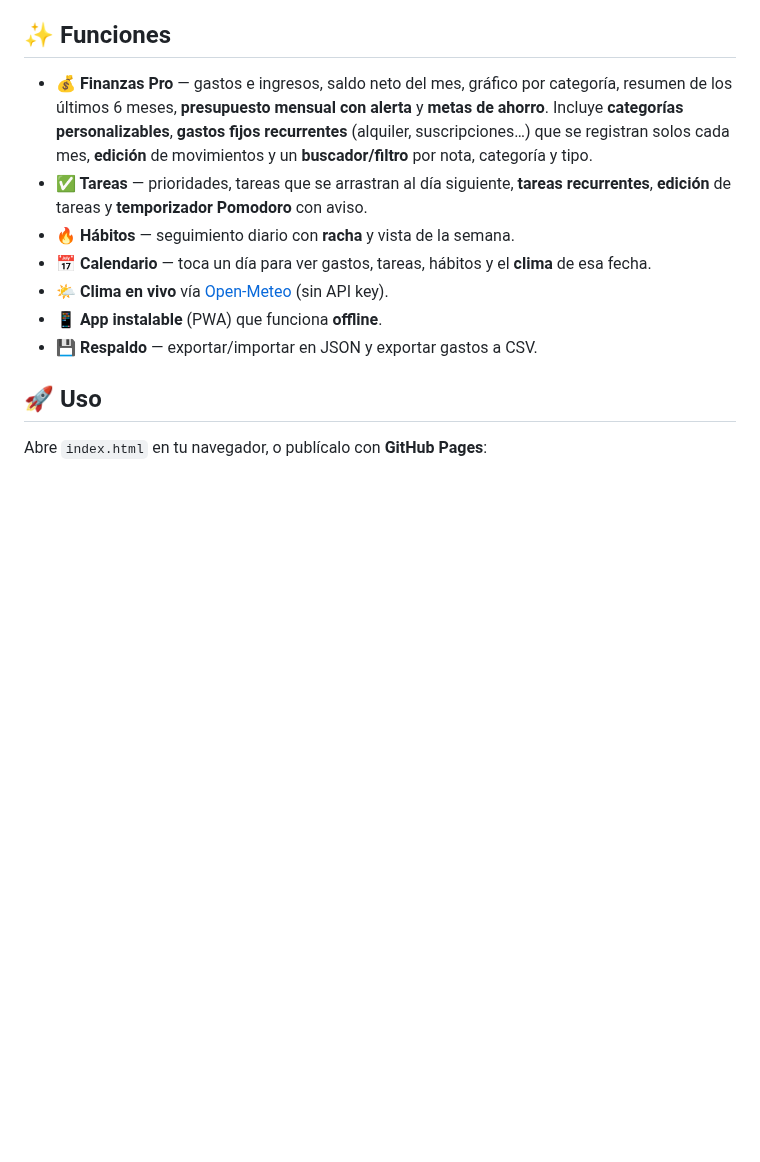
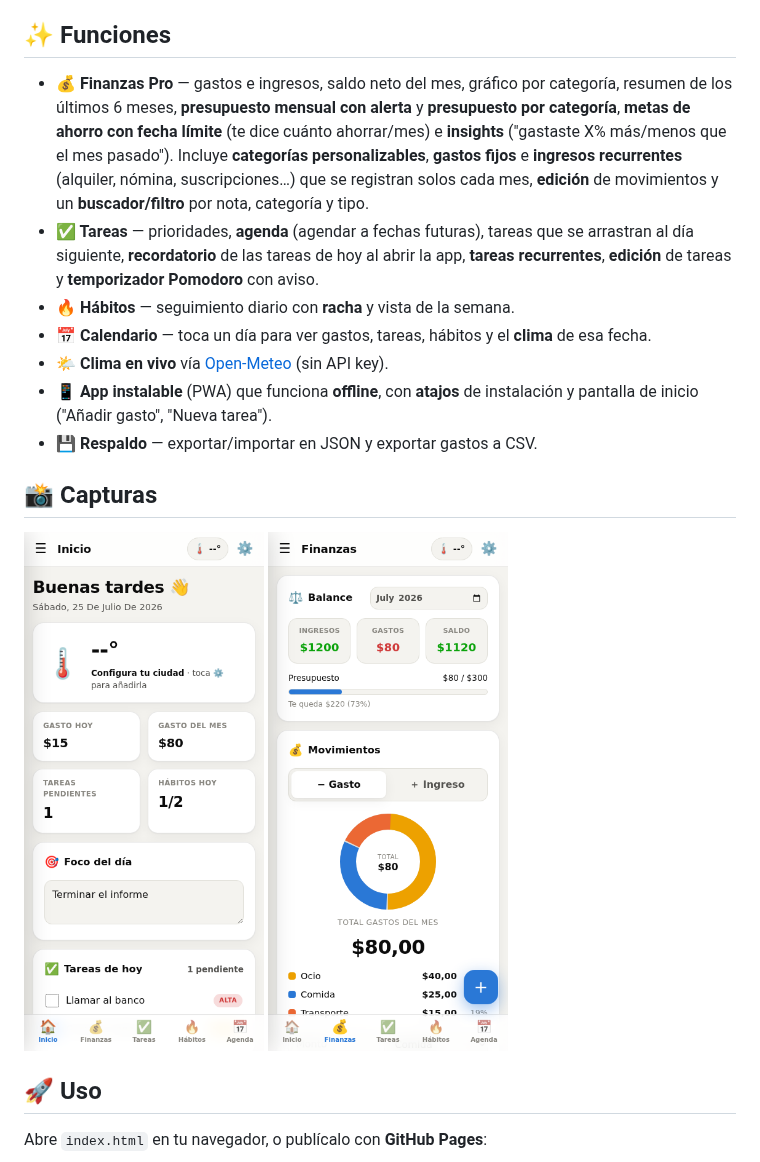
Before and after one commit to andreszambranalinares-stack/GestorPersonal, a Markdown page: README.md, the part around the change. GitHub-like rendering; pictures changed too: screenshots/finanzas.png (added), screenshots/home.png (added); blank space fills up the shorter version.

```diff
--- a/README.md
+++ b/README.md
@@ -7,17 +7,28 @@ navegador (`localStorage`), no hay servidor ni cuentas.
 ## ✨ Funciones
 
 - **💰 Finanzas Pro** — gastos e ingresos, saldo neto del mes, gráfico por categoría,
-  resumen de los últimos 6 meses, **presupuesto mensual con alerta** y **metas de ahorro**.
-  Incluye **categorías personalizables**, **gastos fijos recurrentes** (alquiler,
+  resumen de los últimos 6 meses, **presupuesto mensual con alerta** y **presupuesto por
+  categoría**, **metas de ahorro con fecha límite** (te dice cuánto ahorrar/mes) e
+  **insights** ("gastaste X% más/menos que el mes pasado"). Incluye **categorías
+  personalizables**, **gastos fijos** e **ingresos recurrentes** (alquiler, nómina,
   suscripciones…) que se registran solos cada mes, **edición** de movimientos y un
   **buscador/filtro** por nota, categoría y tipo.
-- **✅ Tareas** — prioridades, tareas que se arrastran al día siguiente, **tareas recurrentes**,
-  **edición** de tareas y **temporizador Pomodoro** con aviso.
+- **✅ Tareas** — prioridades, **agenda** (agendar a fechas futuras), tareas que se arrastran
+  al día siguiente, **recordatorio** de las tareas de hoy al abrir la app, **tareas
+  recurrentes**, **edición** de tareas y **temporizador Pomodoro** con aviso.
 - **🔥 Hábitos** — seguimiento diario con **racha** y vista de la semana.
 - **📅 Calendario** — toca un día para ver gastos, tareas, hábitos y el **clima** de esa fecha.
 - **🌤️ Clima en vivo** vía [Open-Meteo](https://open-meteo.com) (sin API key).
-- **📱 App instalable** (PWA) que funciona **offline**.
+- **📱 App instalable** (PWA) que funciona **offline**, con **atajos** de instalación y
+  pantalla de inicio ("Añadir gasto", "Nueva tarea").
 - **💾 Respaldo** — exportar/importar en JSON y exportar gastos a CSV.
+
+## 📸 Capturas
+
+<p>
+  <img src="screenshots/home.png" alt="Inicio" width="240" />
+  <img src="screenshots/finanzas.png" alt="Finanzas" width="240" />
+</p>
 
 ## 🚀 Uso
 
```
Also changed, not shown: icons/icon-192.png (added), icons/icon-512-maskable.png (added), icons/icon-512.png (added), 13 other files.
